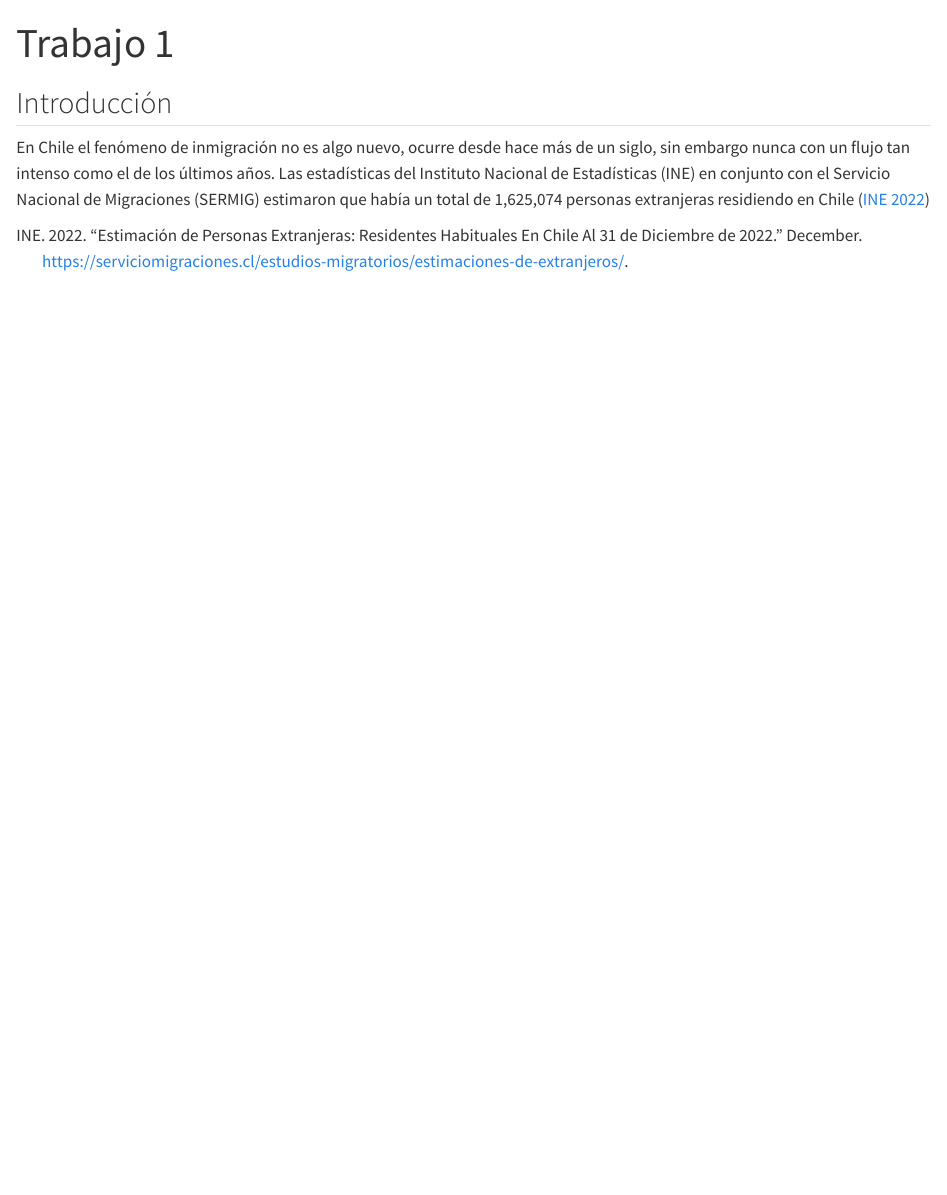
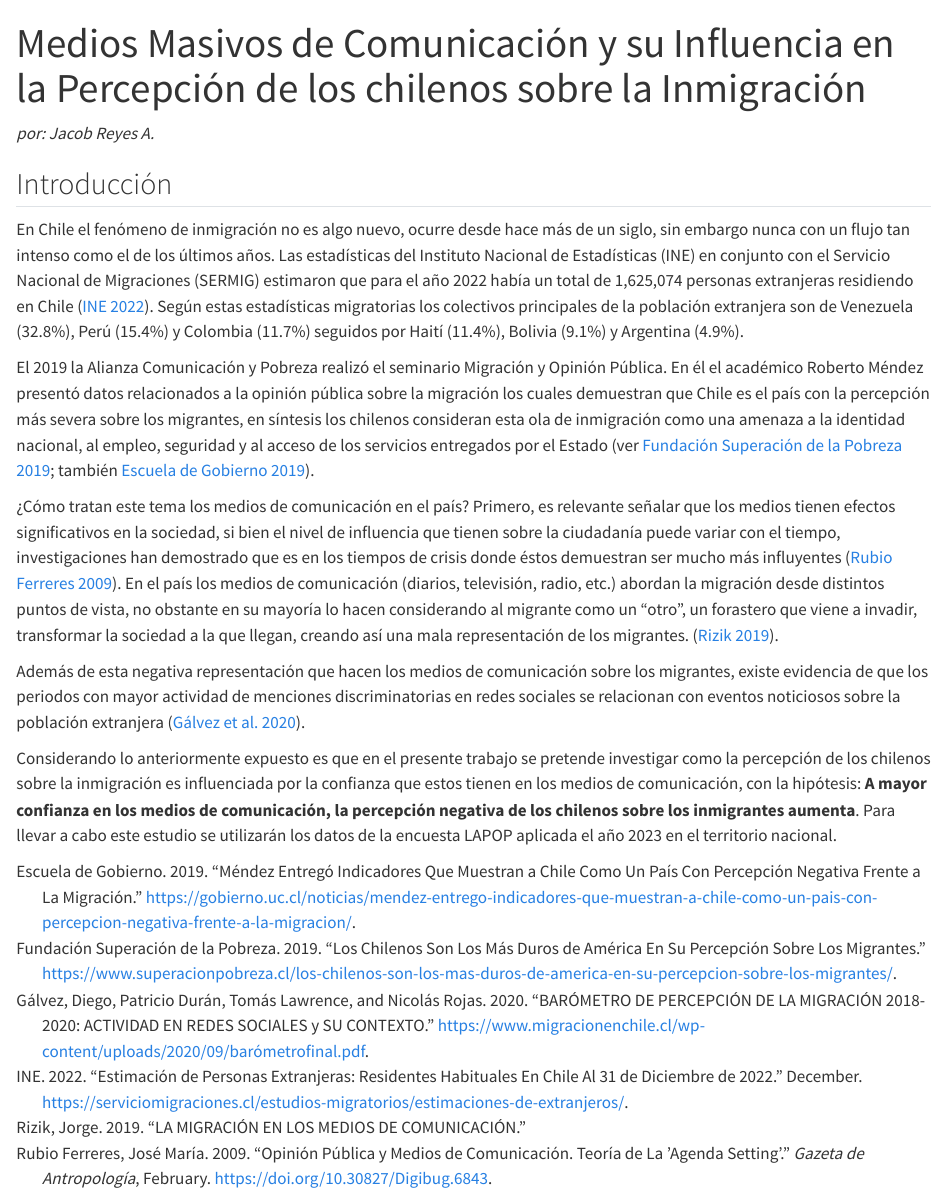
Before and after one commit to JacobReyesA/trabajo1, a Quarto document (trabajo1html.qmd): the page in a window 1100 px wide, from its top. Rendered offline with R 4.5, knitr and Pandoc in place of Quarto, with nearby package versions.

Commit message:
quizas el último commmit

```diff
--- a/percepcion-de-ingmiracion.bib
+++ b/percepcion-de-ingmiracion.bib
@@ -7,3 +7,45 @@
 	date = {2022-12-23},
 	url = {https://serviciomigraciones.cl/estudios-migratorios/estimaciones-de-extranjeros/}
 }
+
+@article{fundaciónsuperacióndelapobreza2019,
+	title = {Los chilenos son los más duros de América en su percepción sobre los migrantes.},
+	author = {{Fundación Superación de la Pobreza}, },
+	year = {2019},
+	date = {2019},
+	url = {https://www.superacionpobreza.cl/los-chilenos-son-los-mas-duros-de-america-en-su-percepcion-sobre-los-migrantes/}
+}
+
+@misc{escueladegobierno2019,
+	title = {Méndez entregó indicadores que muestran a Chile como un país con percepción negativa frente a la migración},
+	author = {Escuela de Gobierno, },
+	year = {2019},
+	date = {2019},
+	url = {https://gobierno.uc.cl/noticias/mendez-entrego-indicadores-que-muestran-a-chile-como-un-pais-con-percepcion-negativa-frente-a-la-migracion/}
+}
+
+@article{rubioferreres2009,
+	title = {Opinión pública y medios de comunicación. Teoría de la 'agenda setting'},
+	author = {Rubio Ferreres, {José María}},
+	year = {2009},
+	month = {02},
+	date = {2009-02},
+	journal = {Gazeta de Antropología},
+	doi = {10.30827/Digibug.6843},
+	url = {http://hdl.handle.net/10481/6843}
+}
+
+@article{rizik2019,
+	title = {LA MIGRACIÓN EN LOS MEDIOS DE COMUNICACIÓN.},
+	author = {Rizik, Jorge},
+	year = {2019},
+	date = {2019}
+}
+
+@article{gálvez2020,
+	title = {BARÓMETRO DE PERCEPCIÓN DE LA MIGRACIÓN 2018-2020: ACTIVIDAD EN REDES SOCIALES Y SU CONTEXTO},
+	author = {{Gálvez}, Diego and {Durán}, Patricio and Lawrence, {Tomás} and Rojas, {Nicolás}},
+	year = {2020},
+	date = {2020},
+	url = {https://www.migracionenchile.cl/wp-content/uploads/2020/09/barómetrofinal.pdf}
+}
--- a/trabajo1html.qmd
+++ b/trabajo1html.qmd
@@ -1,11 +1,21 @@
 ---
-title: "Trabajo 1"
+title: "Medios Masivos de Comunicación y su Influencia en la Percepción de los chilenos sobre la Inmigración"
 format: html
 editor: visual
 bibliography: percepcion-de-ingmiracion.bib
 link-citations: TRUE
 ---
 
+*por: Jacob Reyes A.*
+
 ## Introducción
 
-En Chile el fenómeno de inmigración no es algo nuevo, ocurre desde hace más de un siglo, sin embargo nunca con un flujo tan intenso como el de los últimos años. Las estadísticas del Instituto Nacional de Estadísticas (INE) en conjunto con el Servicio Nacional de Migraciones (SERMIG) estimaron que había un total de 1,625,074 personas extranjeras residiendo en Chile [@ine2022]
+En Chile el fenómeno de inmigración no es algo nuevo, ocurre desde hace más de un siglo, sin embargo nunca con un flujo tan intenso como el de los últimos años. Las estadísticas del Instituto Nacional de Estadísticas (INE) en conjunto con el Servicio Nacional de Migraciones (SERMIG) estimaron que para el año 2022 había un total de 1,625,074 personas extranjeras residiendo en Chile [@ine2022]. Según estas estadísticas migratorias los colectivos principales de la población extranjera son de Venezuela (32.8%), Perú (15.4%) y Colombia (11.7%) seguidos por Haití (11.4%), Bolivia (9.1%) y Argentina (4.9%).
+
+El 2019 la Alianza Comunicación y Pobreza realizó el seminario Migración y Opinión Pública. En él el académico Roberto Méndez presentó datos relacionados a la opinión pública sobre la migración los cuales demuestran que Chile es el país con la percepción más severa sobre los migrantes, en síntesis los chilenos consideran esta ola de inmigración como una amenaza a la identidad nacional, al empleo, seguridad y al acceso de los servicios entregados por el Estado [ver @fundaciónsuperacióndelapobreza2019; también @escueladegobierno2019].
+
+¿Cómo tratan este tema los medios de comunicación en el país? Primero, es relevante señalar que los medios tienen efectos significativos en la sociedad, si bien el nivel de influencia que tienen sobre la ciudadanía puede variar con el tiempo, investigaciones han demostrado que es en los tiempos de crisis donde éstos demuestran ser mucho más influyentes [@rubioferreres2009]. En el país los medios de comunicación (diarios, televisión, radio, etc.) abordan la migración desde distintos puntos de vista, no obstante en su mayoría lo hacen considerando al migrante como un "otro", un forastero que viene a invadir, transformar la sociedad a la que llegan, creando así una mala representación de los migrantes. [@rizik2019].
+
+Además de esta negativa representación que hacen los medios de comunicación sobre los migrantes, existe evidencia de que los periodos con mayor actividad de menciones discriminatorias en redes sociales se relacionan con eventos noticiosos sobre la población extranjera [@gálvez2020].
+
+Considerando lo anteriormente expuesto es que en el presente trabajo se pretende investigar como la percepción de los chilenos sobre la inmigración es influenciada por la confianza que estos tienen en los medios de comunicación, con la hipótesis: **A mayor confianza en los medios de comunicación, la percepción negativa de los chilenos sobre los inmigrantes aumenta**. Para llevar a cabo este estudio se utilizarán los datos de la encuesta LAPOP aplicada el año 2023 en el territorio nacional.
```
Also changed, not shown: percepcion-de-inmigracion.bib (+35 -4 lines), trabajo1html.html.
